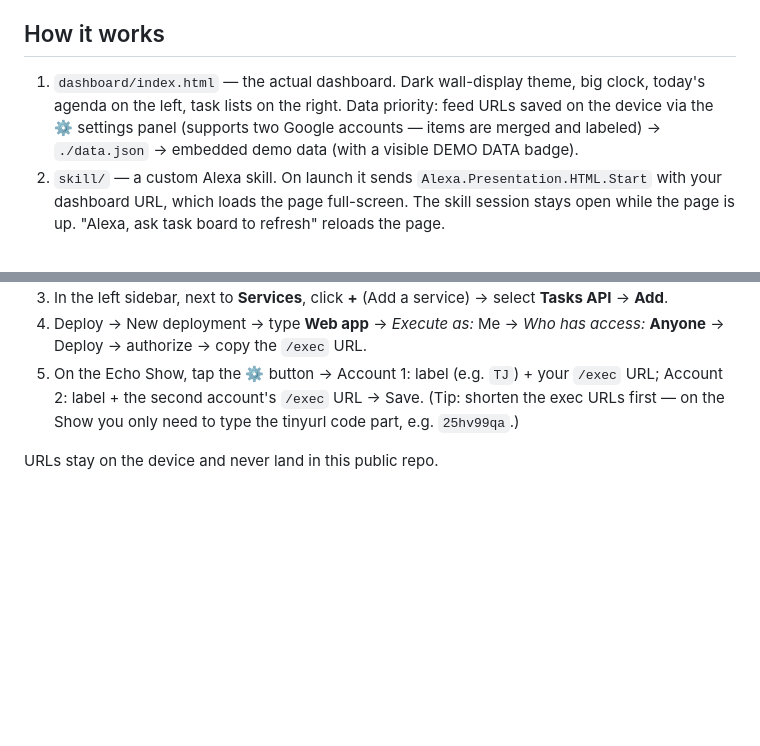
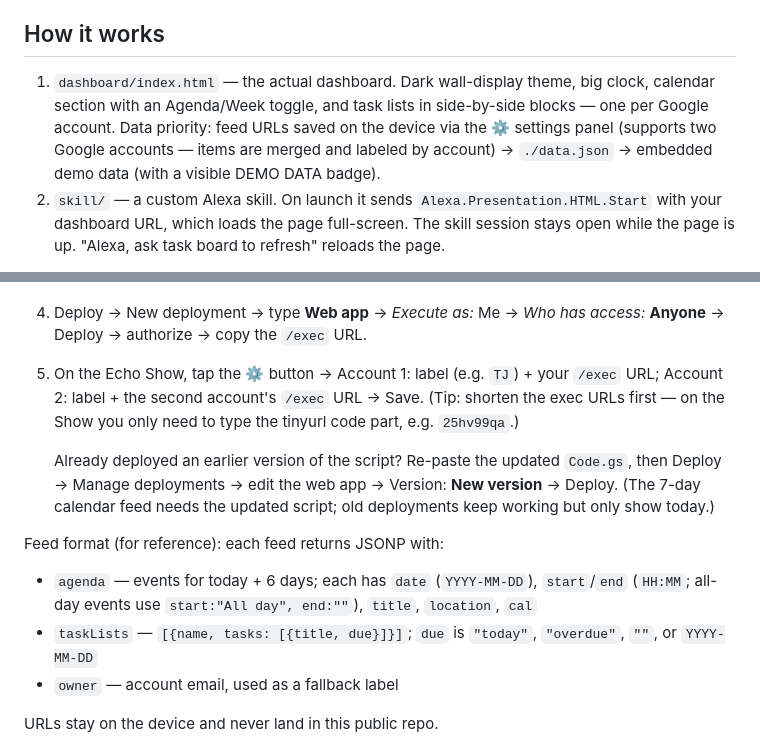
Before and after one commit to NefeshSoul/echo-show-dashboard, a Markdown page: README.md, 2 parts joined by grey strips. Drawn GitHub-style; blank space fills up the shorter version.

Commit message:
Docs: two-block tasks, agenda/week toggle, feed format, re-deploy note

```diff
--- a/README.md
+++ b/README.md
@@ -8,9 +8,10 @@ all Echo Show devices). Say **"Alexa, open task board"**.
 ## How it works
 
 1. `dashboard/index.html` — the actual dashboard. Dark wall-display theme,
-   big clock, today's agenda on the left, task lists on the right.
+   big clock, calendar section with an Agenda/Week toggle, and task lists in
+   side-by-side blocks — one per Google account.
    Data priority: feed URLs saved on the device via the ⚙ settings panel
-   (supports two Google accounts — items are merged and labeled)
+   (supports two Google accounts — items are merged and labeled by account)
    → `./data.json` → embedded demo data (with a visible DEMO DATA badge).
 2. `skill/` — a custom Alexa skill. On launch it sends
    `Alexa.Presentation.HTML.Start` with your dashboard URL, which loads the
@@ -75,6 +76,19 @@ Per account:
    Save. (Tip: shorten the exec URLs first — on the Show you only need to
    type the tinyurl code part, e.g. `25hv99qa`.)
 
+   Already deployed an earlier version of the script? Re-paste the updated
+   `Code.gs`, then Deploy → Manage deployments → edit the web app →
+   Version: **New version** → Deploy. (The 7-day calendar feed needs the
+   updated script; old deployments keep working but only show today.)
+
+Feed format (for reference): each feed returns JSONP with:
+- `agenda` — events for today + 6 days; each has `date` (`YYYY-MM-DD`),
+  `start`/`end` (`HH:MM`; all-day events use `start:"All day", end:""`),
+  `title`, `location`, `cal`
+- `taskLists` — `[{name, tasks: [{title, due}]}]`; `due` is `"today"`,
+  `"overdue"`, `""`, or `YYYY-MM-DD`
+- `owner` — account email, used as a fallback label
+
 URLs stay on the device and never land in this public repo.
 
 The page polls the feed every 60 s. Privacy note: "Anyone" access means the
```
